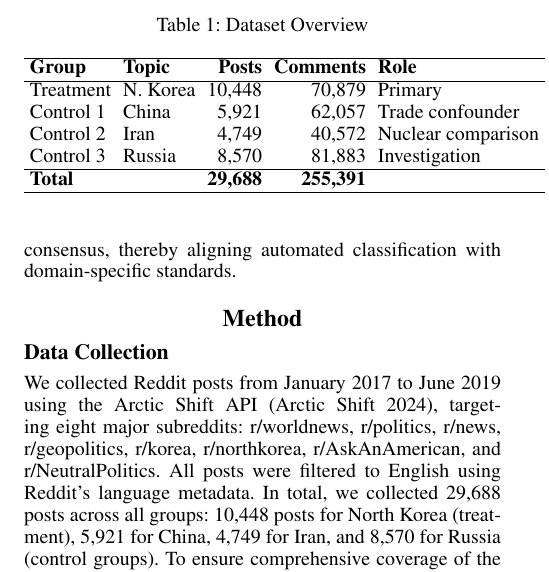
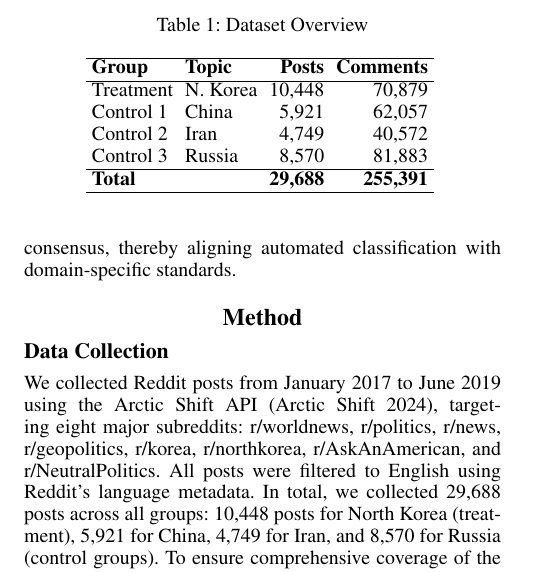
Before and after one commit to Shinhunjun/nk-coercive-diplomacy-reddit, a LaTeX paper (paper/main.tex, which reads paper/sections/method.tex): part of one column of page 3 of 16, cut so that both start at the same text. Compiled offline with pdfLaTeX.

Commit message:
Remove Role column from Dataset Overview table

```diff
--- a/paper/sections/method.tex
+++ b/paper/sections/method.tex
@@ -18,16 +18,16 @@ To isolate the causal impact of summit diplomacy, it is essential to control for
 \centering
 \setlength{\tabcolsep}{3pt}
 \caption{Dataset Overview}
-\begin{tabular}{llrrl}
+\begin{tabular}{llrr}
 \hline
-\textbf{Group} & \textbf{Topic} & \textbf{Posts} & \textbf{Comments} & \textbf{Role} \\
+\textbf{Group} & \textbf{Topic} & \textbf{Posts} & \textbf{Comments} \\
 \hline
-Treatment & N. Korea & 10,448 & 70,879 & Primary \\
-Control 1 & China & 5,921 & 62,057 & Trade confounder \\
-Control 2 & Iran & 4,749 & 40,572 & Nuclear comparison \\
-Control 3 & Russia & 8,570 & 81,883 & Investigation \\
+Treatment & N. Korea & 10,448 & 70,879 \\
+Control 1 & China & 5,921 & 62,057 \\
+Control 2 & Iran & 4,749 & 40,572 \\
+Control 3 & Russia & 8,570 & 81,883 \\
 \hline
-\textbf{Total} & & \textbf{29,688} & \textbf{255,391} & \\
+\textbf{Total} & & \textbf{29,688} & \textbf{255,391} \\
 \hline
 \end{tabular}
 \label{tab:dataset}
```
